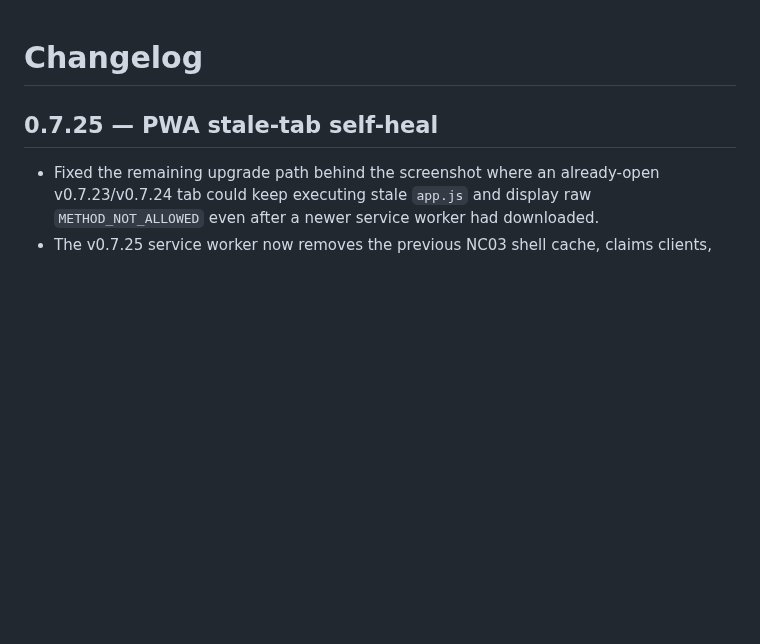
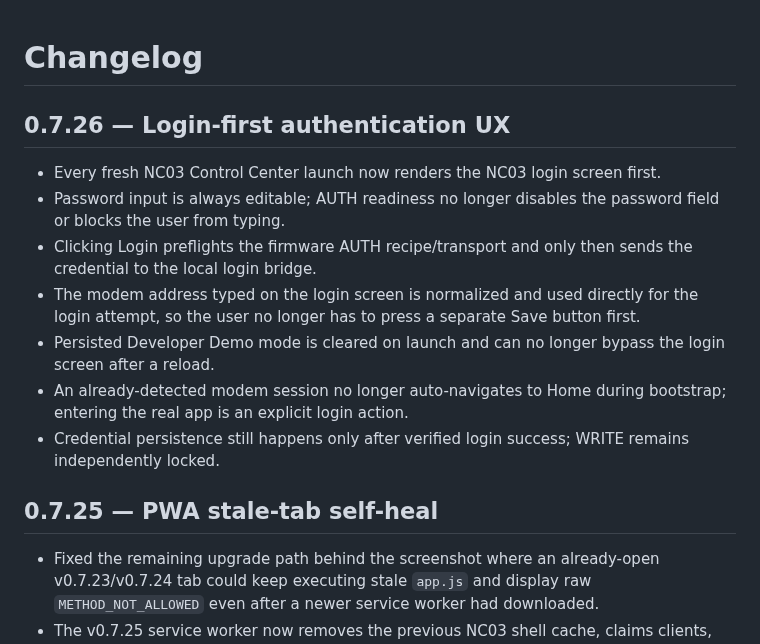
Before and after one commit to BlueDragon33/NC03_Modem, a Markdown page: CHANGELOG.md, the part around the change. Drawn GitHub-style; blank space fills up the shorter version.

Commit message:
docs: record v0.7.26 login-first UX

```diff
--- a/CHANGELOG.md
+++ b/CHANGELOG.md
@@ -1,4 +1,14 @@
 # Changelog
+
+## 0.7.26 — Login-first authentication UX
+
+- Every fresh NC03 Control Center launch now renders the NC03 login screen first.
+- Password input is always editable; AUTH readiness no longer disables the password field or blocks the user from typing.
+- Clicking Login preflights the firmware AUTH recipe/transport and only then sends the credential to the local login bridge.
+- The modem address typed on the login screen is normalized and used directly for the login attempt, so the user no longer has to press a separate Save button first.
+- Persisted Developer Demo mode is cleared on launch and can no longer bypass the login screen after a reload.
+- An already-detected modem session no longer auto-navigates to Home during bootstrap; entering the real app is an explicit login action.
+- Credential persistence still happens only after verified login success; WRITE remains independently locked.
 
 ## 0.7.25 — PWA stale-tab self-heal
 
```
